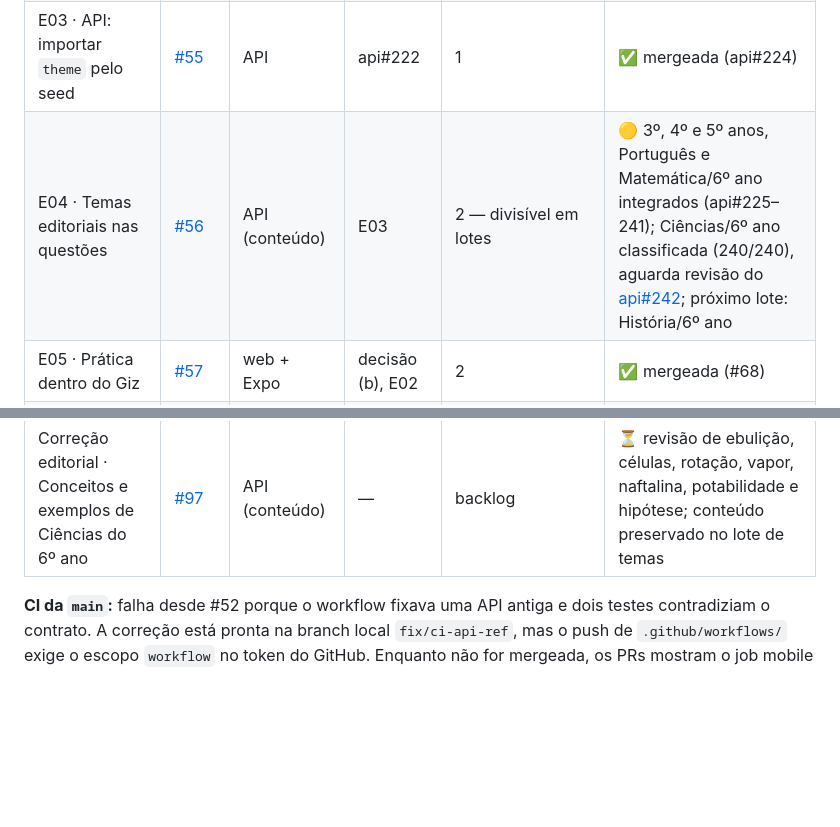
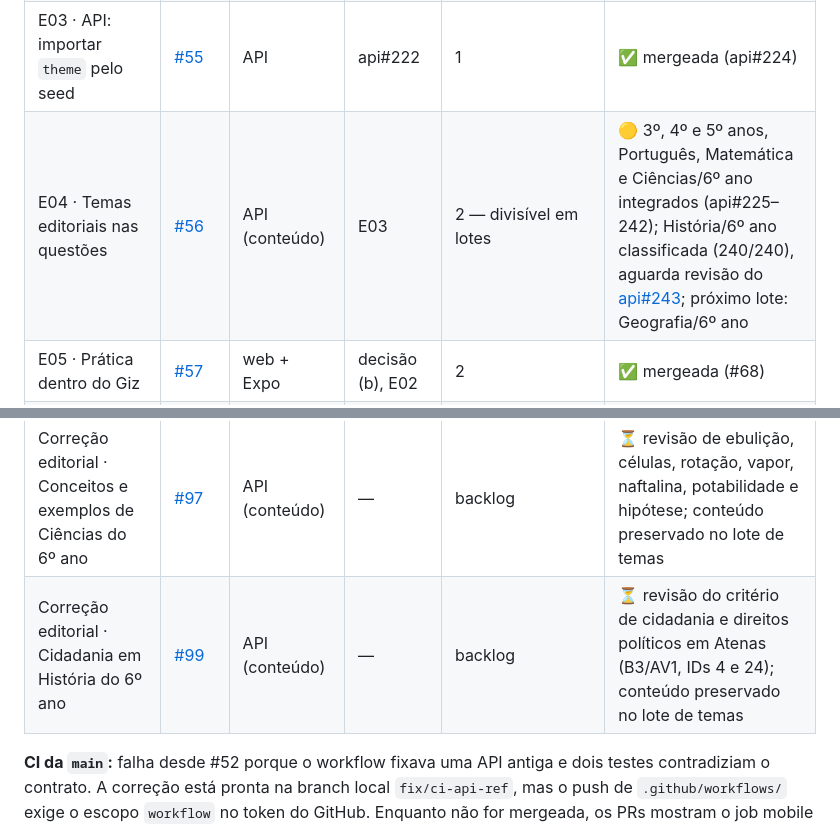
Before and after one commit to guilhermeborba/simulados-bernardo, a Markdown page: docs/giz/ETAPAS.md, 2 parts joined by grey strips. Rendered like a GitHub page; blank space fills up the shorter version.

Commit message:
docs(giz): registra lote de História do 6º ano
Co-Authored-By: GPT-6 <noreply@openai.com>

```diff
--- a/docs/giz/ETAPAS.md
+++ b/docs/giz/ETAPAS.md
@@ -18,7 +18,7 @@ Situação registrada em 21/10/2026. A situação ao vivo está sempre nas issue
 | E01 · Trilhas por público no catálogo | [#53](https://github.com/guilhermeborba/simulados-bernardo/issues/53) | web + Expo | decisão | 1 | ✅ mergeada e publicada (#64) |
 | E02 · Convite de turma direto aos simulados | [#54](https://github.com/guilhermeborba/simulados-bernardo/issues/54) | web + Expo | E01 | 1 | ✅ mergeada (#65) |
 | E03 · API: importar `theme` pelo seed | [#55](https://github.com/guilhermeborba/simulados-bernardo/issues/55) | API | api#222 | 1 | ✅ mergeada (api#224) |
-| E04 · Temas editoriais nas questões | [#56](https://github.com/guilhermeborba/simulados-bernardo/issues/56) | API (conteúdo) | E03 | 2 — divisível em lotes | 🟡 3º, 4º e 5º anos, Português e Matemática/6º ano integrados (api#225–241); Ciências/6º ano classificada (240/240), aguarda revisão do [api#242](https://github.com/guilhermeborba/simulados-bernardo-api/pull/242); próximo lote: História/6º ano |
+| E04 · Temas editoriais nas questões | [#56](https://github.com/guilhermeborba/simulados-bernardo/issues/56) | API (conteúdo) | E03 | 2 — divisível em lotes | 🟡 3º, 4º e 5º anos, Português, Matemática e Ciências/6º ano integrados (api#225–242); História/6º ano classificada (240/240), aguarda revisão do [api#243](https://github.com/guilhermeborba/simulados-bernardo-api/pull/243); próximo lote: Geografia/6º ano |
 | E05 · Prática dentro do Giz | [#57](https://github.com/guilhermeborba/simulados-bernardo/issues/57) | web + Expo | decisão (b), E02 | 2 | ✅ mergeada (#68) |
 | E06 · Validar app Giz no Android | [#58](https://github.com/guilhermeborba/simulados-bernardo/issues/58) | Expo | — | 2 | ⏳ livre (ideal após E05) |
 | E07 · Aceite web e acessibilidade | [#59](https://github.com/guilhermeborba/simulados-bernardo/issues/59) | web | — | 2 | 🟡 PR #69 mergeado; verificações automatizadas aprovadas e roteiro assistivo humano pendente |
@@ -42,6 +42,7 @@ Situação registrada em 21/10/2026. A situação ao vivo está sempre nas issue
 | Correção editorial · Gabaritos e definições de Português do 6º ano | [#92](https://github.com/guilhermeborba/simulados-bernardo/issues/92) | API (conteúdo) | — | backlog | ⏳ revisão de contagem de pronomes, alternativas de concordância e definições gramaticais; conteúdo preservado no lote de temas |
 | Correção editorial · Gabaritos e conceitos de Matemática do 6º ano | [#94](https://github.com/guilhermeborba/simulados-bernardo/issues/94) | API (conteúdo) | — | backlog | ⏳ revisão de zeros, votação, divisores/múltiplos e distinção entre círculo e circunferência; conteúdo preservado no lote de temas |
 | Correção editorial · Conceitos e exemplos de Ciências do 6º ano | [#97](https://github.com/guilhermeborba/simulados-bernardo/issues/97) | API (conteúdo) | — | backlog | ⏳ revisão de ebulição, células, rotação, vapor, naftalina, potabilidade e hipótese; conteúdo preservado no lote de temas |
+| Correção editorial · Cidadania em História do 6º ano | [#99](https://github.com/guilhermeborba/simulados-bernardo/issues/99) | API (conteúdo) | — | backlog | ⏳ revisão do critério de cidadania e direitos políticos em Atenas (B3/AV1, IDs 4 e 24); conteúdo preservado no lote de temas |
 
 **CI da `main`:** falha desde #52 porque o workflow fixava uma API antiga e dois testes contradiziam o contrato. A correção está pronta na branch local `fix/ci-api-ref`, mas o push de `.github/workflows/` exige o escopo `workflow` no token do GitHub. Enquanto não for mergeada, os PRs mostram o job mobile vermelho por esse motivo.
 
```
